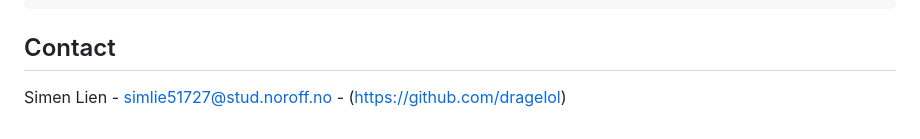
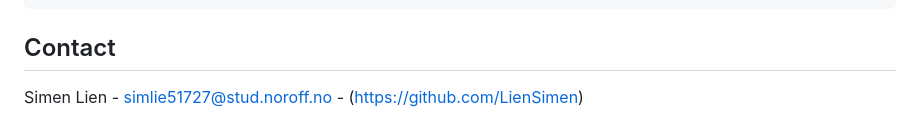
Before and after one commit to LienSimen/Backend-Development-Semester-Project, a Markdown page: readme.md, the part around the change. GitHub-like rendering.

````diff
--- a/readme.md
+++ b/readme.md
@@ -166,4 +166,4 @@ Navbar is set up so you can replace the '#' with links, example below.
 ```
 ## Contact
 
-Simen Lien - simlie51727@stud.noroff.no - (https://github.com/dragelol)
+Simen Lien - simlie51727@stud.noroff.no - (https://github.com/LienSimen)
````
